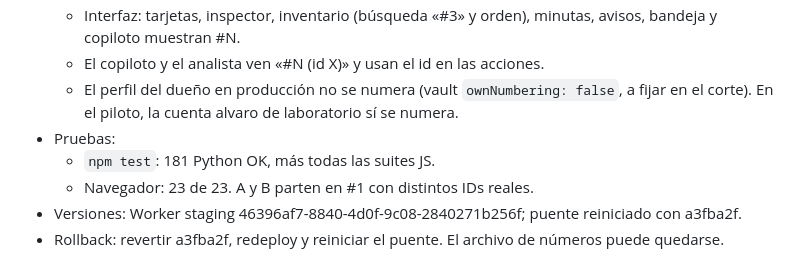
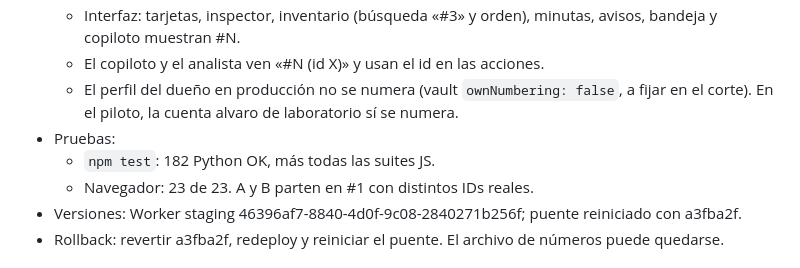
Before and after one commit to alvarogcl-glitch/DSTA-web, a Markdown page: docs/convergencia/REGISTRO_DECISIONES.md, the part around the change. GitHub-like rendering.

Commit message:
docs: conteo de pruebas E12
Co-Authored-By: Claude Opus 5.5 <noreply@anthropic.com>

```diff
--- a/docs/convergencia/REGISTRO_DECISIONES.md
+++ b/docs/convergencia/REGISTRO_DECISIONES.md
@@ -280,7 +280,7 @@ Añadir una entrada cuando exista respuesta. Las decisiones no enumeradas aquí
   - El copiloto y el analista ven «#N (id X)» y usan el id en las acciones.
   - El perfil del dueño en producción no se numera (vault `ownNumbering: false`, a fijar en el corte). En el piloto, la cuenta alvaro de laboratorio sí se numera.
 - Pruebas:
-  - `npm test`: 181 Python OK, más todas las suites JS.
+  - `npm test`: 182 Python OK, más todas las suites JS.
   - Navegador: 23 de 23. A y B parten en #1 con distintos IDs reales.
 - Versiones: Worker staging 46396af7-8840-4d0f-9c08-2840271b256f; puente reiniciado con a3fba2f.
 - Rollback: revertir a3fba2f, redeploy y reiniciar el puente. El archivo de números puede quedarse.
```
